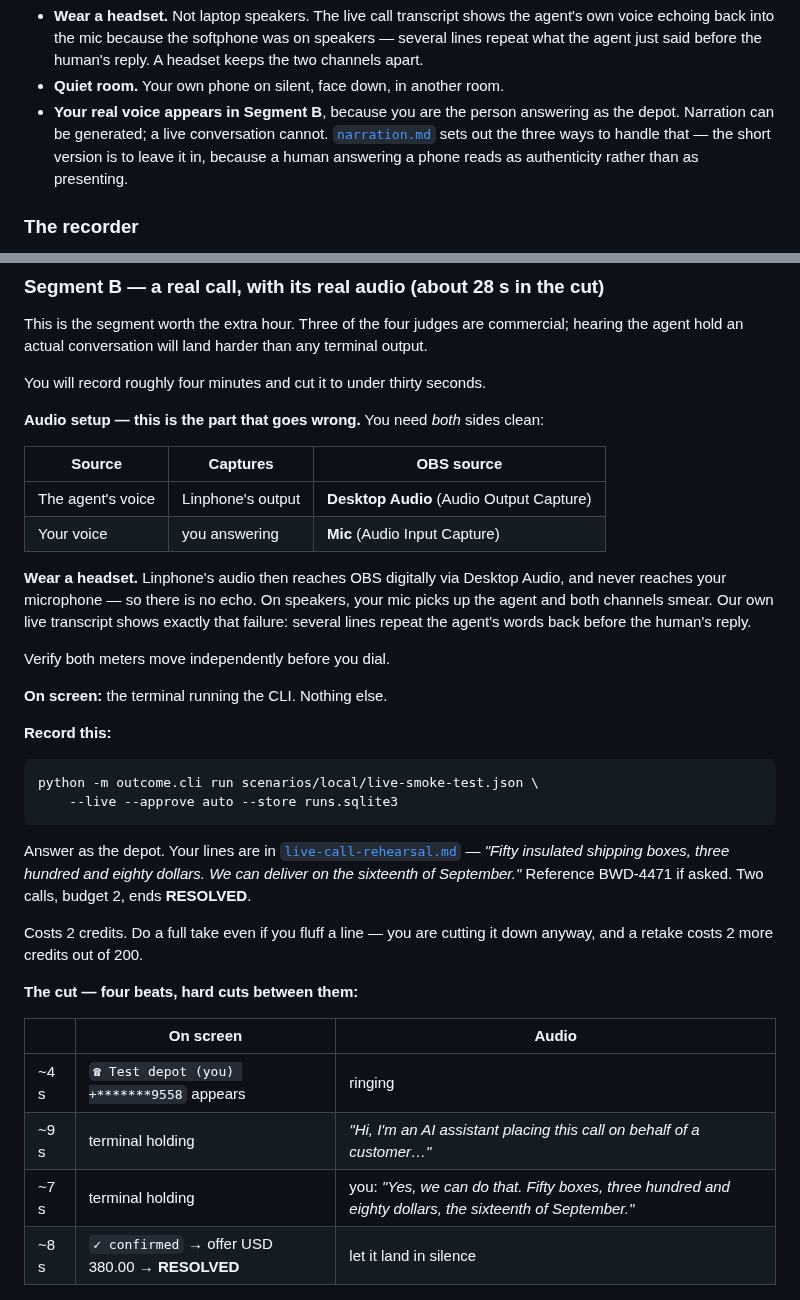
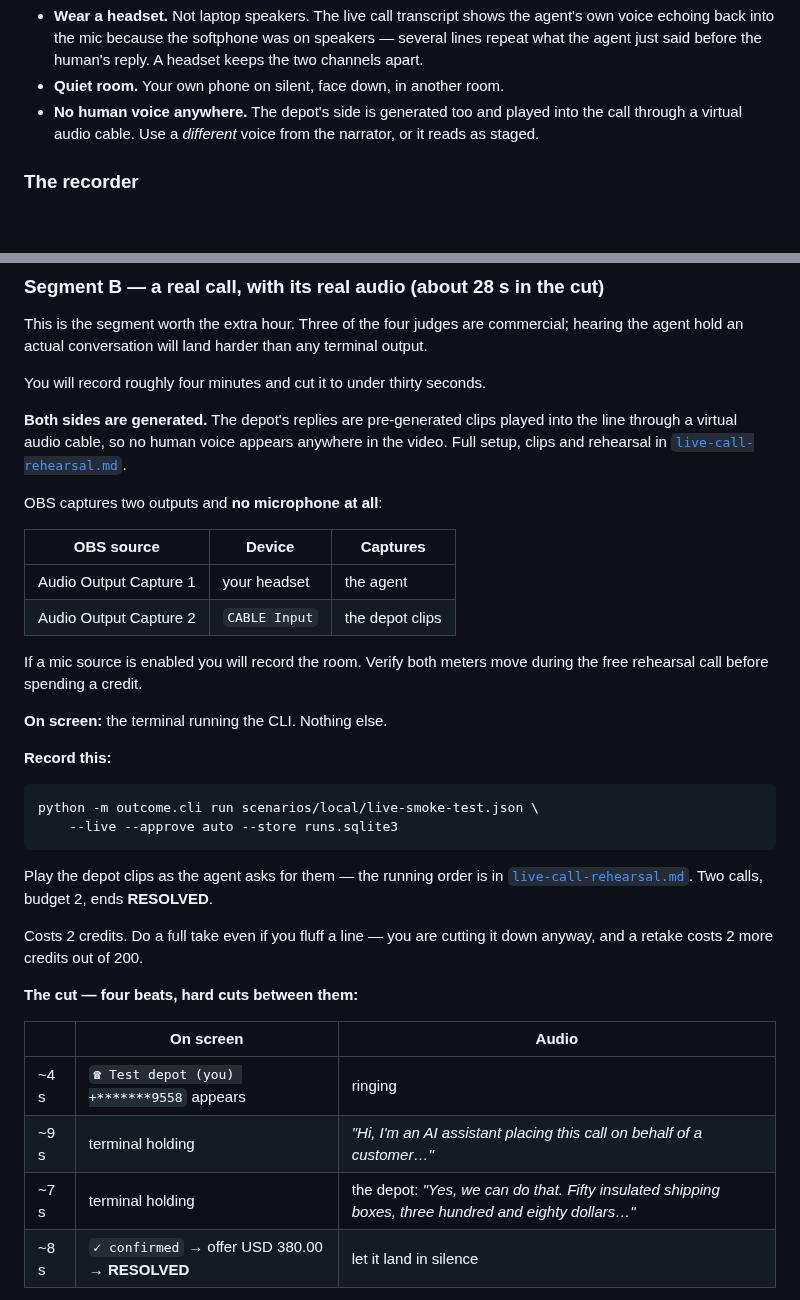
Before and after one commit to kadhim-alawi/outcome, a Markdown page: docs/video-plan.md, 2 parts joined by grey strips. Rendered like a GitHub page; blank space fills up the shorter version.

````diff
--- a/docs/video-plan.md
+++ b/docs/video-plan.md
@@ -64,11 +64,9 @@ What still needs real audio is Segment B, the live call:
   speakers — several lines repeat what the agent just said before the human's
   reply. A headset keeps the two channels apart.
 - **Quiet room.** Your own phone on silent, face down, in another room.
-- **Your real voice appears in Segment B**, because you are the person answering
-  as the depot. Narration can be generated; a live conversation cannot.
-  [`narration.md`](narration.md) sets out the three ways to handle that — the
-  short version is to leave it in, because a human answering a phone reads as
-  authenticity rather than as presenting.
+- **No human voice anywhere.** The depot's side is generated too and played into
+  the call through a virtual audio cable. Use a *different* voice from the
+  narrator, or it reads as staged.
 
 ### The recorder
 
@@ -148,20 +146,20 @@ any terminal output.
 
 You will record roughly four minutes and cut it to under thirty seconds.
 
-**Audio setup — this is the part that goes wrong.** You need *both* sides clean:
+**Both sides are generated.** The depot's replies are pre-generated clips played
+into the line through a virtual audio cable, so no human voice appears anywhere
+in the video. Full setup, clips and rehearsal in
+[`live-call-rehearsal.md`](live-call-rehearsal.md).
 
-| Source | Captures | OBS source |
+OBS captures two outputs and **no microphone at all**:
+
+| OBS source | Device | Captures |
 |---|---|---|
-| The agent's voice | Linphone's output | **Desktop Audio** (Audio Output Capture) |
-| Your voice | you answering | **Mic** (Audio Input Capture) |
+| Audio Output Capture 1 | your headset | the agent |
+| Audio Output Capture 2 | `CABLE Input` | the depot clips |
 
-**Wear a headset.** Linphone's audio then reaches OBS digitally via Desktop
-Audio, and never reaches your microphone — so there is no echo. On speakers, your
-mic picks up the agent and both channels smear. Our own live transcript shows
-exactly that failure: several lines repeat the agent's words back before the
-human's reply.
-
-Verify both meters move independently before you dial.
+If a mic source is enabled you will record the room. Verify both meters move
+during the free rehearsal call before spending a credit.
 
 **On screen:** the terminal running the CLI. Nothing else.
 
@@ -172,10 +170,9 @@ python -m outcome.cli run scenarios/local/live-smoke-test.json \
     --live --approve auto --store runs.sqlite3
 ```
 
-Answer as the depot. Your lines are in
-[`live-call-rehearsal.md`](live-call-rehearsal.md) — *"Fifty insulated shipping
-boxes, three hundred and eighty dollars. We can deliver on the sixteenth of
-September."* Reference BWD-4471 if asked. Two calls, budget 2, ends **RESOLVED**.
+Play the depot clips as the agent asks for them — the running order is in
+[`live-call-rehearsal.md`](live-call-rehearsal.md). Two calls, budget 2, ends
+**RESOLVED**.
 
 Costs 2 credits. Do a full take even if you fluff a line — you are cutting it
 down anyway, and a retake costs 2 more credits out of 200.
@@ -186,7 +183,7 @@ down anyway, and a retake costs 2 more credits out of 200.
 |---|---|---|
 | ~4 s | `☎ Test depot (you) +*******9558` appears | ringing |
 | ~9 s | terminal holding | *"Hi, I'm an AI assistant placing this call on behalf of a customer…"* |
-| ~7 s | terminal holding | you: *"Yes, we can do that. Fifty boxes, three hundred and eighty dollars, the sixteenth of September."* |
+| ~7 s | terminal holding | the depot: *"Yes, we can do that. Fifty insulated shipping boxes, three hundred and eighty dollars…"* |
 | ~8 s | `✓ confirmed` → offer USD 380.00 → **RESOLVED** | let it land in silence |
 
 **Do not narrate over this.** The real audio *is* the argument. One line before
````
Also changed, not shown: docs/live-call-rehearsal.md (+115 -93 lines), docs/narration.md (+11 -12 lines).
